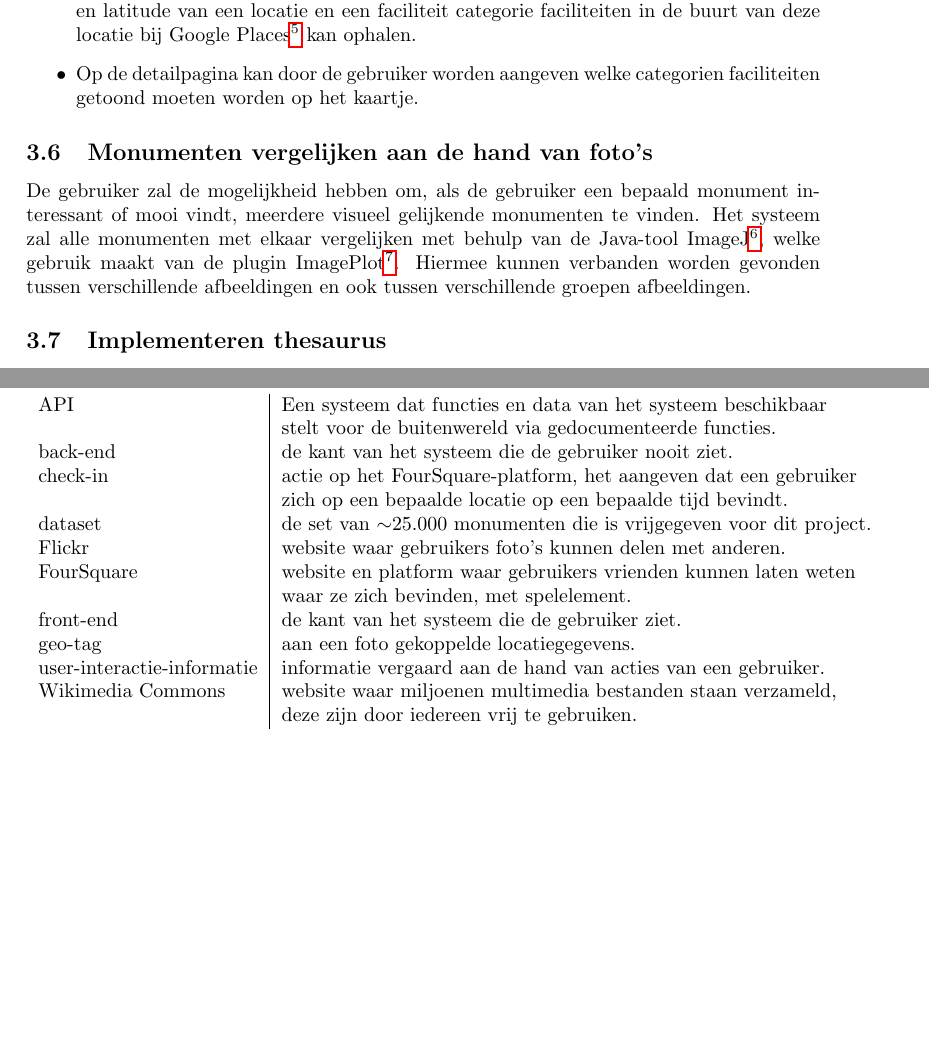
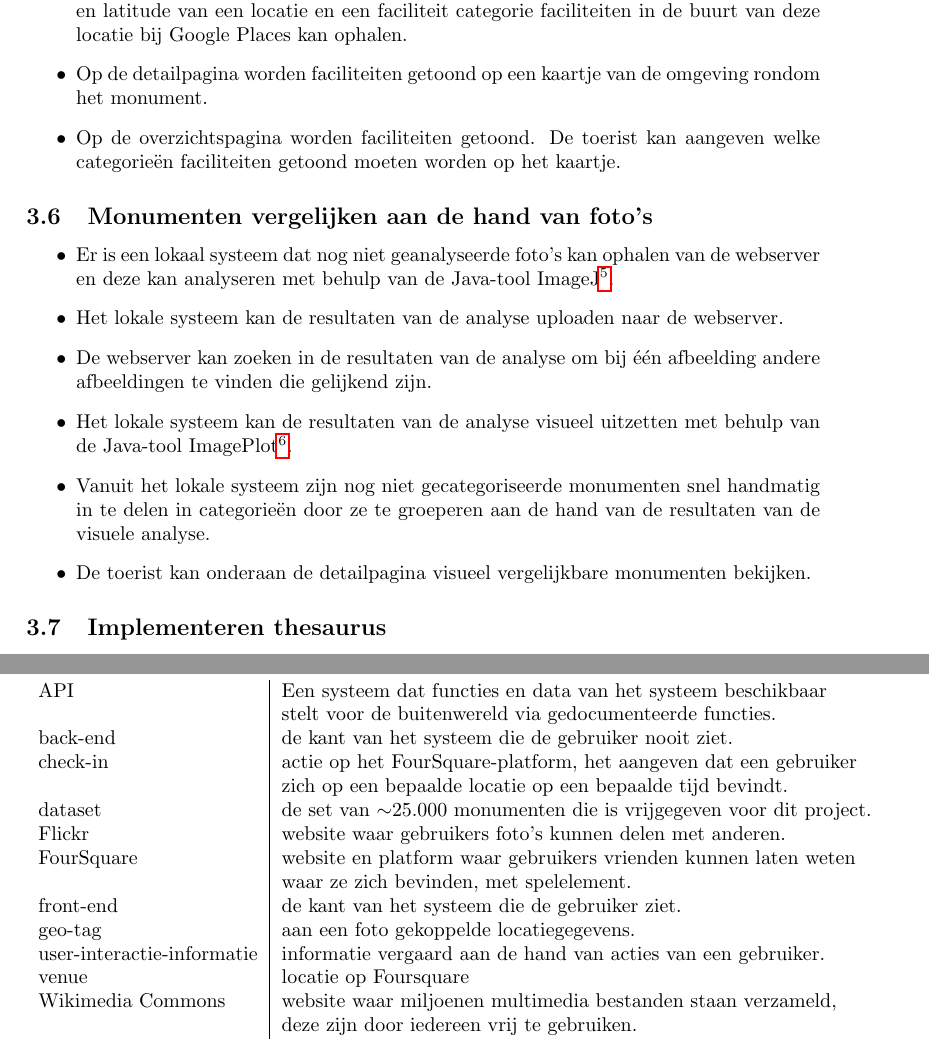
Before and after one commit to hermanbanken/Contextproject, a LaTeX document (reports/Requirements Analysis/final/requirements.tex): two parts of pages 6 and 19 of 19, joined at a grey line, cut so that both start at the same text, the shorter picture padded with empty space. Compiled offline with pdfLaTeX.

Commit message:
Requirements: monumenten visueel vergelijken
Signed-off-by: Herman Banken <hermanbanken@gmail.com>

```diff
--- a/reports/Requirements Analysis/final/requirements.tex
+++ b/reports/Requirements Analysis/final/requirements.tex
@@ -76,12 +76,20 @@ Het systeem zal gebruikers op een aantrekkelijke manier van zo nuttig mogelijke
             \subsection{Faciliteiten rond locatie}
             Op de detail pagina zal de optie zijn faciliteiten in de buurt van het betreffende monument op het kaartje te weergeven. Deze faciliteiten worden opgevraagd bij Google Places\footnote{http://code.google.com/apis/maps/documentation/places/}. Hier zal weer de longitude en de latitude van het monument aan worden meegegeven. De gebruiker kan aangeven wat voor categorie\"en hij op de kaart wil zien verschijnen. De categorie\"en waaruit gekozen kan worden zijn nader te bepalen.
             \begin{itemize}
-            \item Er is een systeemcomponent welke door middel van het meegeven van een longitude en latitude van een locatie en een faciliteit categorie faciliteiten in de buurt van deze locatie bij Google Places\footnote{http://code.google.com/apis/maps/documentation/places/} kan ophalen.
-            \item Op de detailpagina kan door de gebruiker worden aangeven welke categorien faciliteiten getoond moeten worden op het kaartje.
+            \item Er is een systeemcomponent welke door middel van het meegeven van een longitude en latitude van een locatie en een faciliteit categorie faciliteiten in de buurt van deze locatie bij Google Places kan ophalen.
+            \item Op de detailpagina worden faciliteiten getoond op een kaartje van de omgeving rondom het monument.
+	  \item  Op de overzichtspagina worden faciliteiten getoond. De toerist kan aangeven welke categorie\"en faciliteiten getoond moeten worden op het kaartje.
             \end{itemize}
 
             \subsection{Monumenten vergelijken aan de hand van foto's}
-            De gebruiker zal de mogelijkheid hebben om, als de gebruiker een bepaald monument interessant of mooi vindt, meerdere visueel gelijkende monumenten te vinden. Het systeem zal alle monumenten met elkaar vergelijken met behulp van de Java-tool ImageJ\footnote{http://rsbweb.nih.gov/ij/}, welke gebruik maakt van de plugin ImagePlot\footnote{http://lab.softwarestudies.com/p/imageplot.html}. Hiermee kunnen verbanden worden gevonden tussen verschillende afbeeldingen en ook tussen verschillende groepen afbeeldingen.
+	  \begin{itemize}
+		\item Er is een lokaal systeem dat nog niet geanalyseerde foto's kan ophalen van de webserver en deze kan analyseren met behulp van de Java-tool ImageJ\footnote{http://rsbweb.nih.gov/ij/}.
+		\item Het lokale systeem kan de resultaten van de analyse uploaden naar de webserver.
+		\item De webserver kan zoeken in de resultaten van de analyse om bij \'e\'en afbeelding andere afbeeldingen te vinden die gelijkend zijn.
+		\item Het lokale systeem kan de resultaten van de analyse visueel uitzetten met behulp van de Java-tool  ImagePlot\footnote{http://lab.softwarestudies.com/p/imageplot.html}.
+		\item Vanuit het lokale systeem zijn nog niet gecategoriseerde monumenten snel handmatig in te delen in categorie\"en door ze te groeperen aan de hand van de resultaten van de visuele analyse.
+		\item De toerist kan onderaan de detailpagina visueel vergelijkbare monumenten bekijken.
+	  \end{itemize}
 
             \subsection{Implementeren thesaurus}
             De nader te bepalen methode van tekstuele analyse wordt nauwkeuriger door het gebruik van een thesaurus, bijvoorbeeld Cornetto\footnote{http://semanticweb.cs.vu.nl/europeana/browse/list\_graph?graph=http://purl.org/vocabularies/cornetto/cornetto-wn30.ttl.gz}. Tekstueel niet gelijkende woorden kunnen zeer relevant zijn. Zonder thesaurus kunnen deze links niet worden gelegd, met thesaurus kunnen hierdoor teksten op een hoger niveau worden geanalyseerd en kan er nauwkeurigere informatie worden gegeven door het systeem.
@@ -310,6 +318,7 @@ Het systeem zal gebruikers op een aantrekkelijke manier van zo nuttig mogelijke
 		front-end & de kant van het systeem die de gebruiker ziet.\\
 		geo-tag & aan een foto gekoppelde locatiegegevens.\\
 		user-interactie-informatie& informatie vergaard aan de hand van acties van een gebruiker.\\
+		venue & locatie op Foursquare\\
 		Wikimedia Commons& website waar miljoenen multimedia bestanden staan verzameld, \\
 			& deze zijn door iedereen vrij te gebruiken.\\
 		\end{tabular}
```
